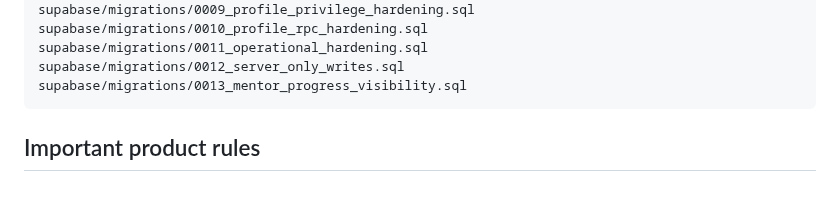
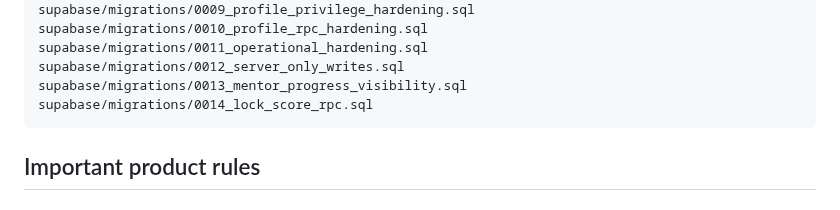
Before and after one commit to dimaw1k/shyraq, a Markdown page: README.md, the part around the change. GitHub-like rendering.

Commit message:
docs: add score rpc hardening migration to README.md

````diff
--- a/README.md
+++ b/README.md
@@ -97,6 +97,7 @@ supabase/migrations/0010_profile_rpc_hardening.sql
 supabase/migrations/0011_operational_hardening.sql
 supabase/migrations/0012_server_only_writes.sql
 supabase/migrations/0013_mentor_progress_visibility.sql
+supabase/migrations/0014_lock_score_rpc.sql
 ```
 
 ## Important product rules
````
